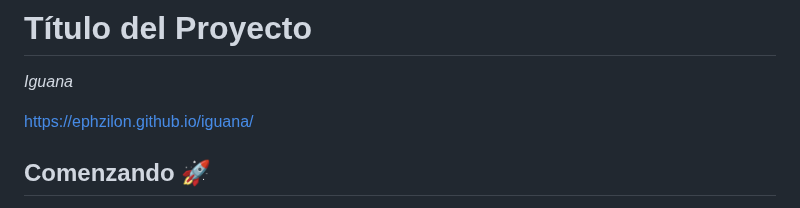
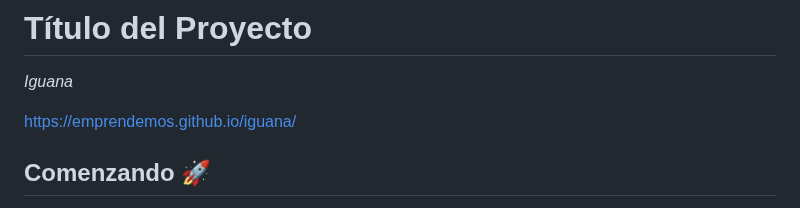
Before and after one commit to emprendemos/iguana, a Markdown page: README.md, the part around the change. Drawn GitHub-style.

Commit message:
Actualizar README.md

```diff
--- a/README.md
+++ b/README.md
@@ -2,7 +2,7 @@
 
 _Iguana_
 
-https://ephzilon.github.io/iguana/
+https://emprendemos.github.io/iguana/
 ## Comenzando 🚀
 
 _Estas instrucciones te permitirán obtener una copia del proyecto en funcionamiento en tu máquina local para propósitos de desarrollo y pruebas._
```
